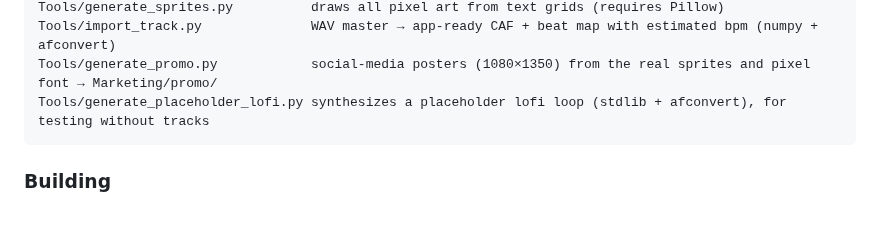
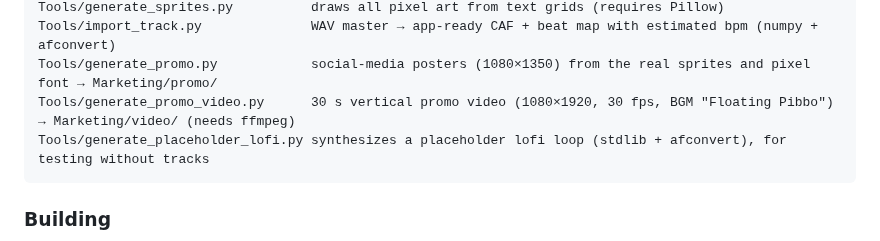
Before and after one commit to Eric031212/pibbos-tidepool, a Markdown page: CLAUDE.md, the part around the change. Drawn GitHub-style; blank space fills up the shorter version.

````diff
--- a/CLAUDE.md
+++ b/CLAUDE.md
@@ -35,6 +35,7 @@ Assets/Data/zone.tab               tzdb time-zone coordinates (offline location
 Tools/generate_sprites.py          draws all pixel art from text grids (requires Pillow)
 Tools/import_track.py              WAV master → app-ready CAF + beat map with estimated bpm (numpy + afconvert)
 Tools/generate_promo.py            social-media posters (1080×1350) from the real sprites and pixel font → Marketing/promo/
+Tools/generate_promo_video.py      30 s vertical promo video (1080×1920, 30 fps, BGM "Floating Pibbo") → Marketing/video/ (needs ffmpeg)
 Tools/generate_placeholder_lofi.py synthesizes a placeholder lofi loop (stdlib + afconvert), for testing without tracks
 ```
 
````
Also changed, not shown: Assets/UI/ui.png, 5 other files.
